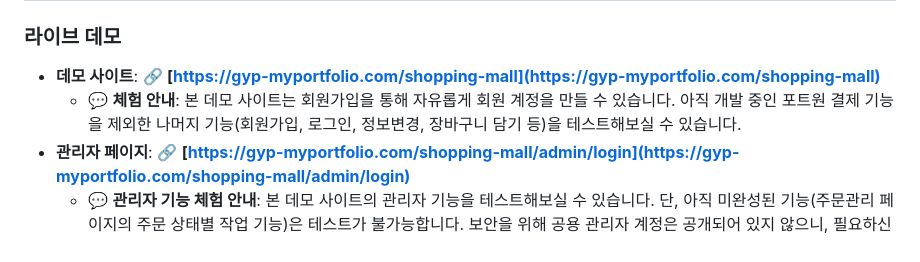
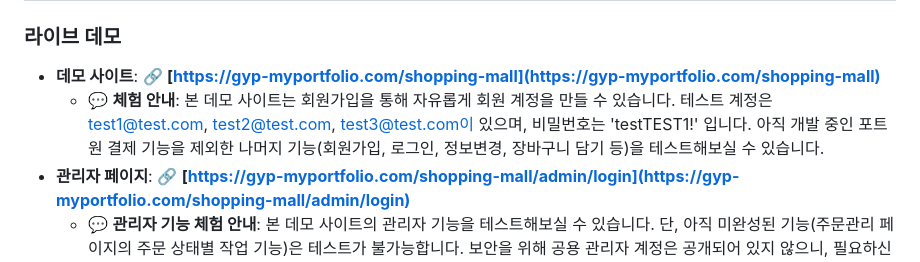
Before and after one commit to Srable666/portfolio_shoppingmall_integrated, a Markdown page: README.md, the part around the change. GitHub-like rendering.

Commit message:
README 업데이트

```diff
--- a/README.md
+++ b/README.md
@@ -9,7 +9,7 @@
 
 ### 라이브 데모
 - **데모 사이트**: 🔗 **[https://gyp-myportfolio.com/shopping-mall](https://gyp-myportfolio.com/shopping-mall)**
-  - 💬 **체험 안내**: 본 데모 사이트는 회원가입을 통해 자유롭게 회원 계정을 만들 수 있습니다. 아직 개발 중인 포트원 결제 기능을 제외한 나머지 기능(회원가입, 로그인, 정보변경, 장바구니 담기 등)을 테스트해보실 수 있습니다.
+  - 💬 **체험 안내**: 본 데모 사이트는 회원가입을 통해 자유롭게 회원 계정을 만들 수 있습니다. 테스트 계정은 test1@test.com, test2@test.com, test3@test.com이 있으며, 비밀번호는 'testTEST1!' 입니다. 아직 개발 중인 포트원 결제 기능을 제외한 나머지 기능(회원가입, 로그인, 정보변경, 장바구니 담기 등)을 테스트해보실 수 있습니다.
 - **관리자 페이지**: 🔗 **[https://gyp-myportfolio.com/shopping-mall/admin/login](https://gyp-myportfolio.com/shopping-mall/admin/login)**
   - 💬 **관리자 기능 체험 안내**: 본 데모 사이트의 관리자 기능을 테스트해보실 수 있습니다. 단, 아직 미완성된 기능(주문관리 페이지의 주문 상태별 작업 기능)은 테스트가 불가능합니다. 보안을 위해 공용 관리자 계정은 공개되어 있지 않으니, 필요하신 경우에는 **연락처 항목의 이메일**로 연락해주시기 바랍니다.
 - *호스팅: AWS Lightsail*
```
